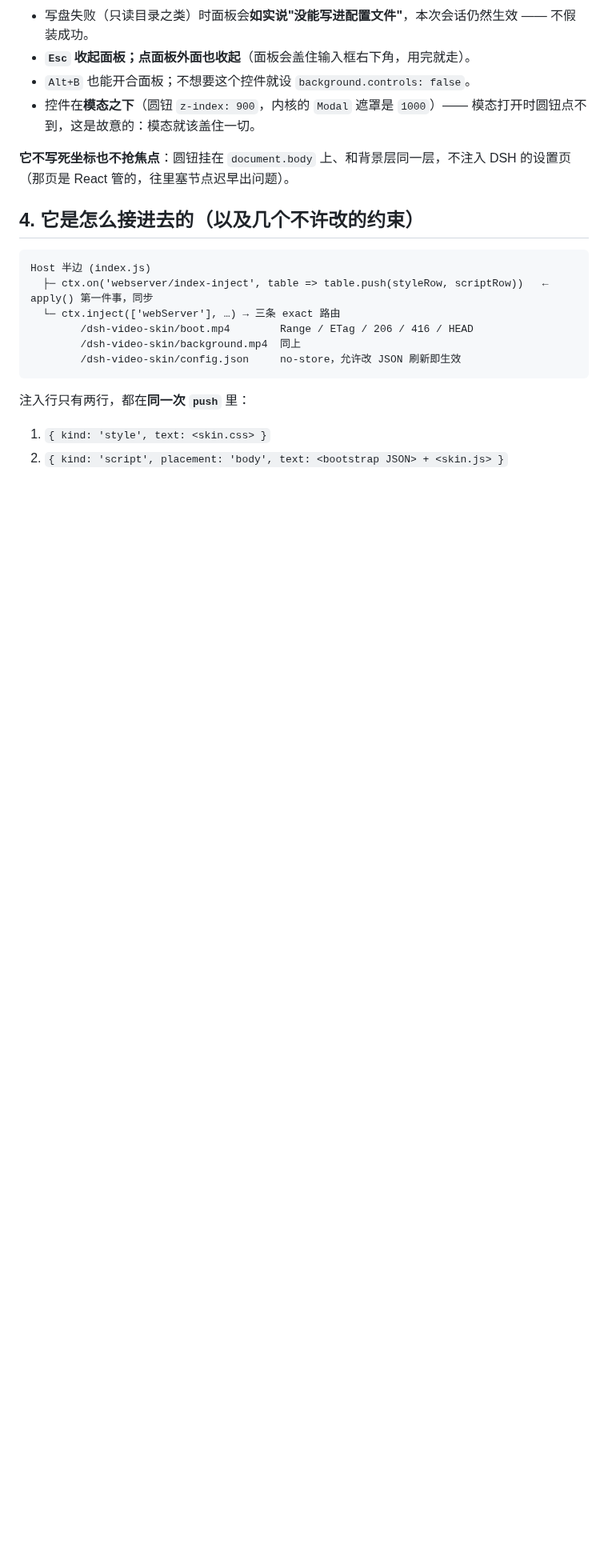
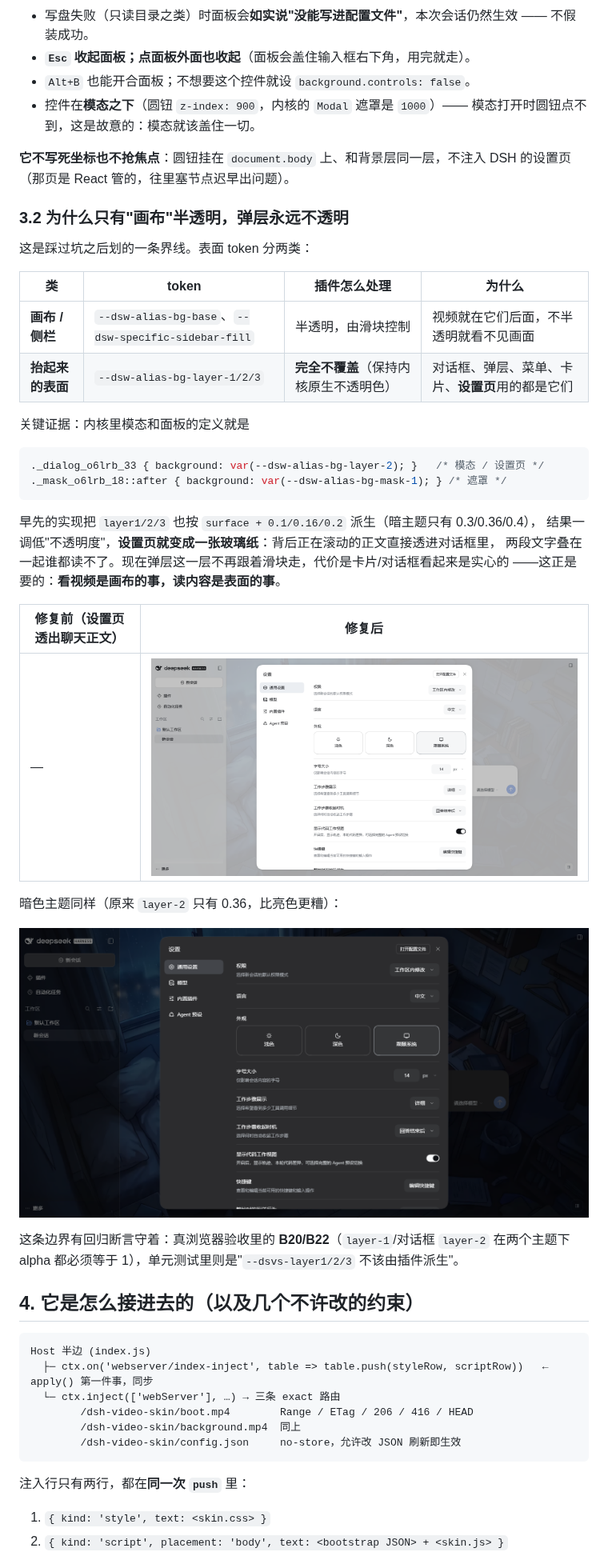
Before and after one commit to Something11235/dsh-video-skin, a Markdown page: README.zh.md, the part around one of its changes. Shown at 80% size. GitHub-like rendering; pictures changed too: docs/e2e-5-settings-light.png (added), docs/e2e-6-settings-dark.png (added); blank space fills up the shorter version.

````diff
--- a/README.zh.md
+++ b/README.zh.md
@@ -238,6 +245,38 @@ powershell -ExecutionPolicy Bypass -File "D:\Projects\DSH工作台\插件制作\
 
 **它不写死坐标也不抢焦点**：圆钮挂在 `document.body` 上、和背景层同一层，不注入 DSH 的设置页
 （那页是 React 管的，往里塞节点迟早出问题）。
+
+### 3.2 为什么只有"画布"半透明，弹层永远不透明
+
+这是踩过坑之后划的一条界线。表面 token 分两类：
+
+| 类 | token | 插件怎么处理 | 为什么 |
+| --- | --- | --- | --- |
+| **画布 / 侧栏** | `--dsw-alias-bg-base`、`--dsw-specific-sidebar-fill` | 半透明，由滑块控制 | 视频就在它们后面，不半透明就看不见画面 |
+| **抬起来的表面** | `--dsw-alias-bg-layer-1/2/3` | **完全不覆盖**（保持内核原生不透明色） | 对话框、弹层、菜单、卡片、**设置页**用的都是它们 |
+
+关键证据：内核里模态和面板的定义就是
+
+```css
+._dialog_o6lrb_33 { background: var(--dsw-alias-bg-layer-2); }   /* 模态 / 设置页 */
+._mask_o6lrb_18::after { background: var(--dsw-alias-bg-mask-1); } /* 遮罩 */
+```
+
+早先的实现把 `layer1/2/3` 也按 `surface + 0.1/0.16/0.2` 派生（暗主题只有 0.3/0.36/0.4），
+结果一调低"不透明度"，**设置页就变成一张玻璃纸**：背后正在滚动的正文直接透进对话框里，
+两段文字叠在一起谁都读不了。现在弹层这一层不再跟着滑块走，代价是卡片/对话框看起来是实心的
+——这正是要的：**看视频是画布的事，读内容是表面的事**。
+
+| 修复前（设置页透出聊天正文） | 修复后 |
+| --- | --- |
+| — | ![设置页（亮）](docs/e2e-5-settings-light.png) |
+
+暗色主题同样（原来 `layer-2` 只有 0.36，比亮色更糟）：
+
+![设置页（暗）](docs/e2e-6-settings-dark.png)
+
+这条边界有回归断言守着：真浏览器验收里的 **B20/B22**（`layer-1`/对话框 `layer-2` 在两个主题下
+alpha 都必须等于 1），单元测试里则是"`--dsvs-layer1/2/3` 不该由插件派生"。
 
 ## 4. 它是怎么接进去的（以及几个不许改的约束）
 
````
Also changed, not shown: other parts of README.zh.md (+19 -11 lines), README.md (+13 -4 lines), docs/e2e-1-boot.png, docs/e2e-2-app.png, docs/e2e-3-dark.png, docs/e2e-4-knobs.png, 6 other files.
